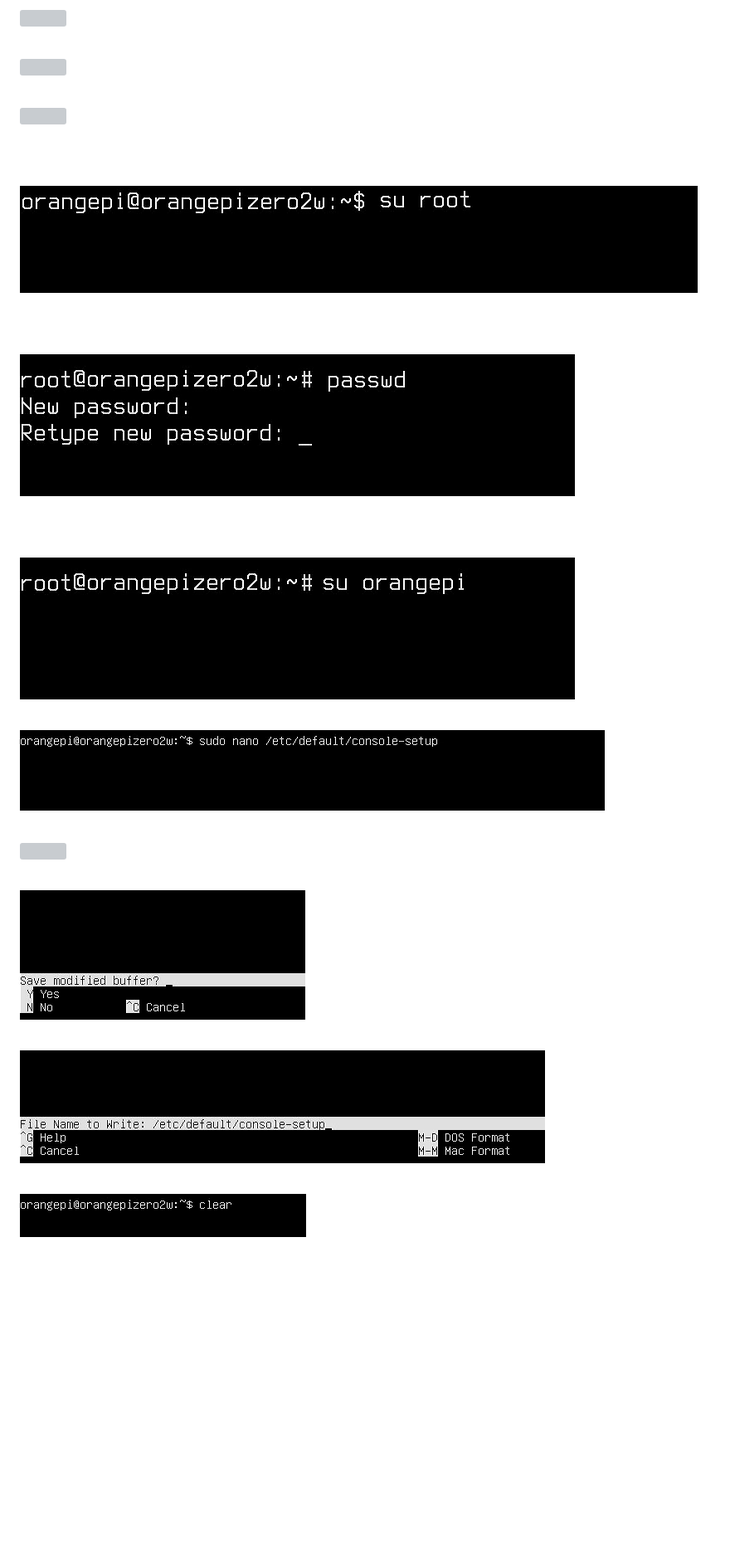
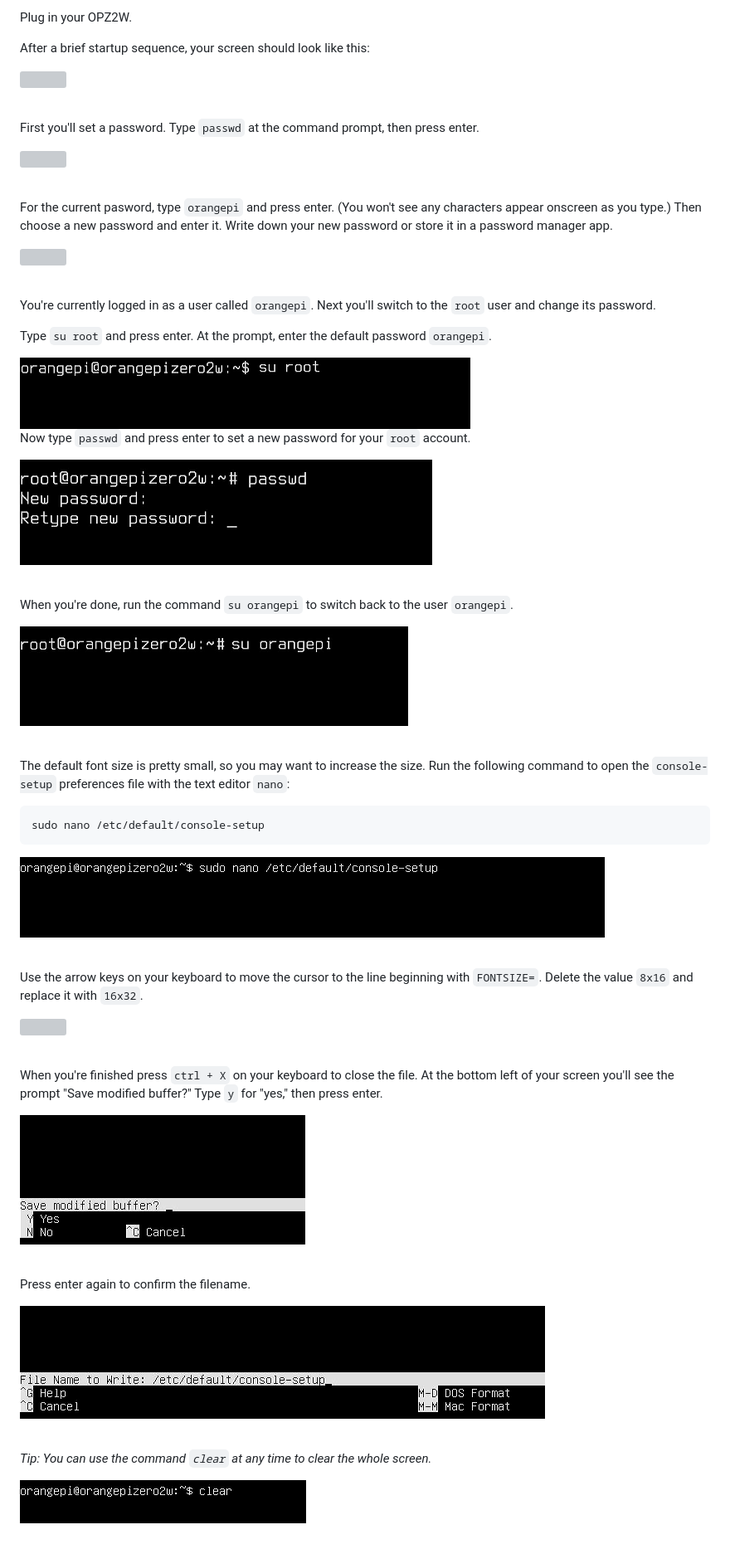
Before and after one commit to iffybooks/host-a-website-at-home, a Markdown page: README.md, the part around one of its changes. Shown at 83% size. Drawn GitHub-style; blank space fills up the shorter version; grey boxes are pictures that could not be loaded.

````diff
--- a/README.md
+++ b/README.md
@@ -1,56 +1,72 @@
 &nbsp;
+
+Plug in your OPZ2W.
+
+After a brief startup sequence, your screen should look like this:
 
 <img src="images/vlcsnap-2024-05-04-18h06m09s993.png" />
 
 &nbsp;
 
+First you'll set a password. Type `passwd` at the command prompt, then press enter.
+
 <img src="images/vlcsnap-2024-05-04-18h08m03s537.png" />
 
 &nbsp;
+
+For the current pasword, type `orangepi` and press enter. (You won't see any characters appear onscreen as you type.) Then choose a new password and enter it. Write down your new password or store it in a password manager app.
 
 <img src="images/vlcsnap-2024-05-04-18h08m29s906.png" />
 
 &nbsp;
 
+You're currently logged in as a user called `orangepi`. Next you'll switch to the `root` user and change its password.
 
+Type `su root` and press enter. At the prompt, enter the default password `orangepi`.
+
+<img title="" src="images/vlcsnap-2024-05-04-22h40m23s942.png" alt="" width="543">
+
+Now type `passwd` and press enter to set a new password for your `root` account.
+
+<img title="" src="images/vlcsnap-2024-05-04-22h41m36s044.png" alt="" width="497">
 
 &nbsp;
 
-<img src="images/vlcsnap-2024-05-04-22h40m23s942.png" />
+When you're done, run the command `su orangepi` to switch back to the user `orangepi`.
+
+<img title="" src="images/vlcsnap-2024-05-04-22h42m26s544.png" alt="" width="468">
 
 &nbsp;
 
+The default font size is pretty small, so you may want to increase the size. Run the following command to open the `console-setup` preferences file with the text editor `nano`:
 
-
-&nbsp;
-
-<img src="images/vlcsnap-2024-05-04-22h41m36s044.png" />
-
-&nbsp;
-
-
-
-&nbsp;
-
-<img src="images/vlcsnap-2024-05-04-22h42m26s544.png" />
-
-&nbsp;
+```
+sudo nano /etc/default/console-setup
+```
 
 <img src="images/vlcsnap-2024-05-04-18h09m12s644.png" />
 
 &nbsp;
 
+Use the arrow keys on your keyboard to move the cursor to the line beginning with `FONTSIZE=`. Delete the value `8x16` and replace it with `16x32`.
+
 <img src="images/vlcsnap-2024-05-04-18h09m36s520.png" />
 
 &nbsp;
+
+When you're finished press `ctrl + X` on your keyboard to close the file. At the bottom left of your screen you'll see the prompt "Save modified buffer?" Type `y` for "yes," then press enter.
 
 <img src="images/vlcsnap-2024-05-04-18h10m21s175.png" />
 
 &nbsp;
 
+Press enter again to confirm the filename.
+
 <img src="images/vlcsnap-2024-05-04-18h10m23s765.png" />
 
 &nbsp;
+
+*Tip: You can use the command `clear` at any time to clear the whole screen.*
 
 <img src="images/vlcsnap-2024-05-04-18h10m40s187.png" />
 
````
Also changed, not shown: other parts of README.md (+76 -20 lines), images/vlcsnap-2024-05-06-19h10m17s514.png (added), images/vlcsnap-2024-05-06-19h10m33s671.png (added), 17 other files.
